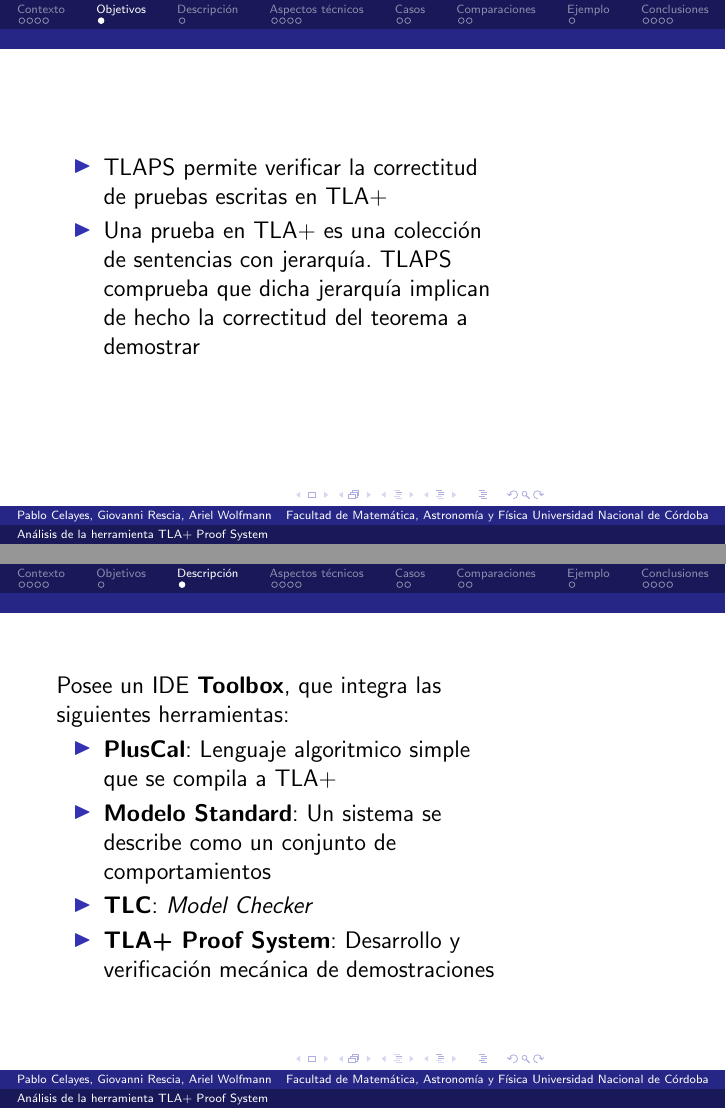
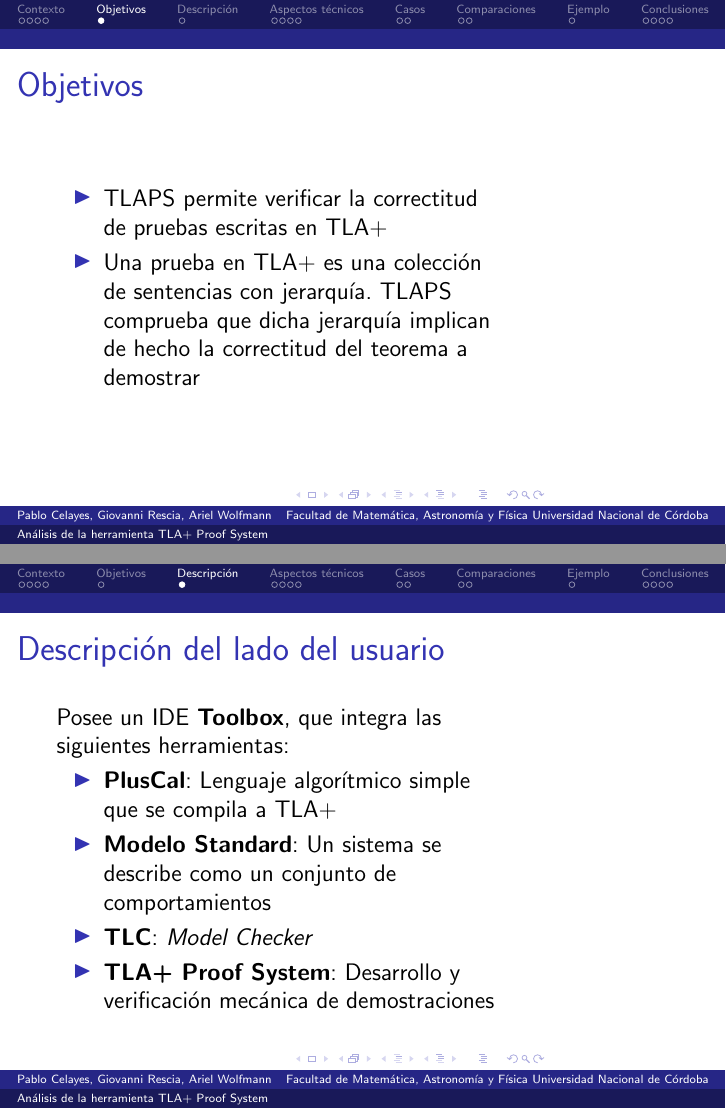
Before and after one commit to pablocelayes/ingsoft2-tlaps, LaTeX slides (informe/filminas.tex): pages 25 and 29 of 81, joined at a grey line. Compiled offline with pdfLaTeX.

Commit message:
retocando detalles minimos

```diff
--- a/informe/filminas.tex
+++ b/informe/filminas.tex
@@ -116,6 +116,7 @@ Universidad Nacional de Córdoba}
 
 \section{Objetivos}
 \begin{frame}
+\frametitle{Objetivos}
 \begin{stepitemize}
  \item TLAPS permite verificar la correctitud de pruebas escritas en TLA+
  \item Una prueba en TLA+ es una colección de sentencias con jerarquía. TLAPS comprueba que dicha jerarquía implican de hecho la correctitud del teorema a demostrar
@@ -125,9 +126,10 @@ Universidad Nacional de Córdoba}
 
 \section[Descripción]{Descripción del lado del usuario}
 \begin{frame}
+  \frametitle{Descripción del lado del usuario}
     Posee un IDE \textbf{Toolbox}, que integra las siguientes herramientas:
       \begin{stepitemize}
-	\item \textbf{PlusCal}: Lenguaje algoritmico simple que se compila a TLA+
+	\item \textbf{PlusCal}: Lenguaje algorítmico simple que se compila a TLA+
 	\item \textbf{Modelo Standard}: Un sistema se describe como un conjunto de comportamientos
 	\item \textbf{TLC}: \textit{Model Checker}
 	\item \textbf{TLA+ Proof System}: Desarrollo y verificación mecánica de demostraciones
```
Also changed, not shown: informe/filminas.tex (9 more changed lines).
